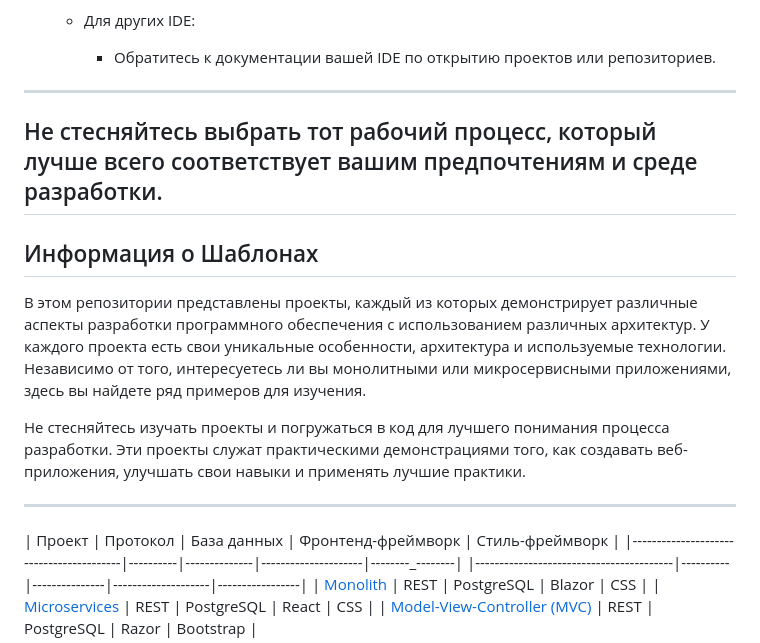
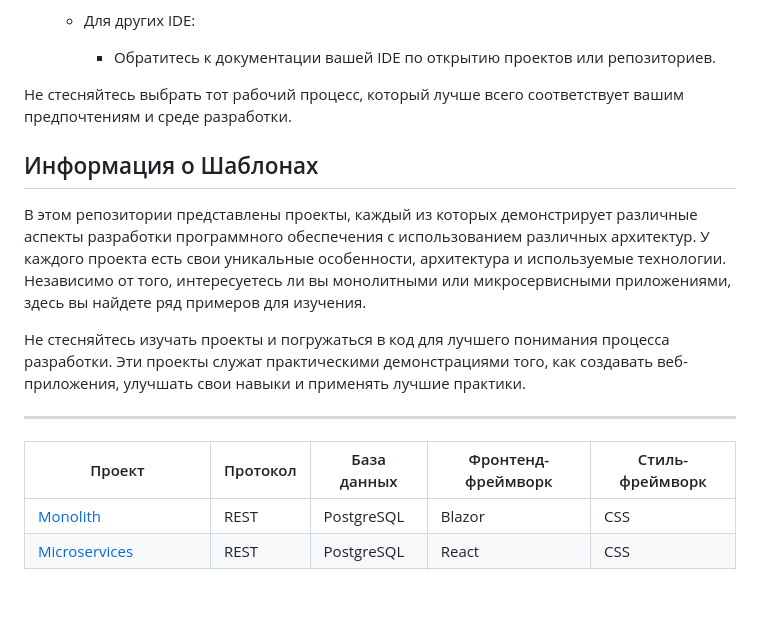
Before and after one commit to kmsoln/CSharpWebDevTemplates, a Markdown page: README.md, the part around the change. Rendered like a GitHub page; blank space fills up the shorter version.

```diff
--- a/README.md
+++ b/README.md
@@ -54,12 +54,11 @@
    - Для других IDE:
       - Обратитесь к документации вашей IDE по открытию проектов или репозиториев.
 
+Не стесняйтесь выбрать тот рабочий процесс, который лучше всего соответствует вашим предпочтениям и среде разработки.
+
 [vs]: (https://visualstudio.microsoft.com/vs/)
 [vs-code]: (https://code.visualstudio.com/download)
 [rider]: (https://www.jetbrains.com/rider/download/)
----
-
-## Не стесняйтесь выбрать тот рабочий процесс, который лучше всего соответствует вашим предпочтениям и среде разработки.
 
 ## Информация о Шаблонах
 
@@ -70,7 +69,6 @@
 ---
 
 | Проект                                  | Протокол | База данных   | Фронтенд-фреймворк | Стиль-фреймворк |
-|-----------------------------------------|----------|--------------|---------------------|--------_--------|
 |-----------------------------------------|----------|---------------|--------------------|-----------------|
 | [Monolith][monolith-rdme]               | REST     | PostgreSQL    | Blazor             | CSS             |
 | [Microservices][microservice-rdme]      | REST     | PostgreSQL    | React              | CSS             |
```
